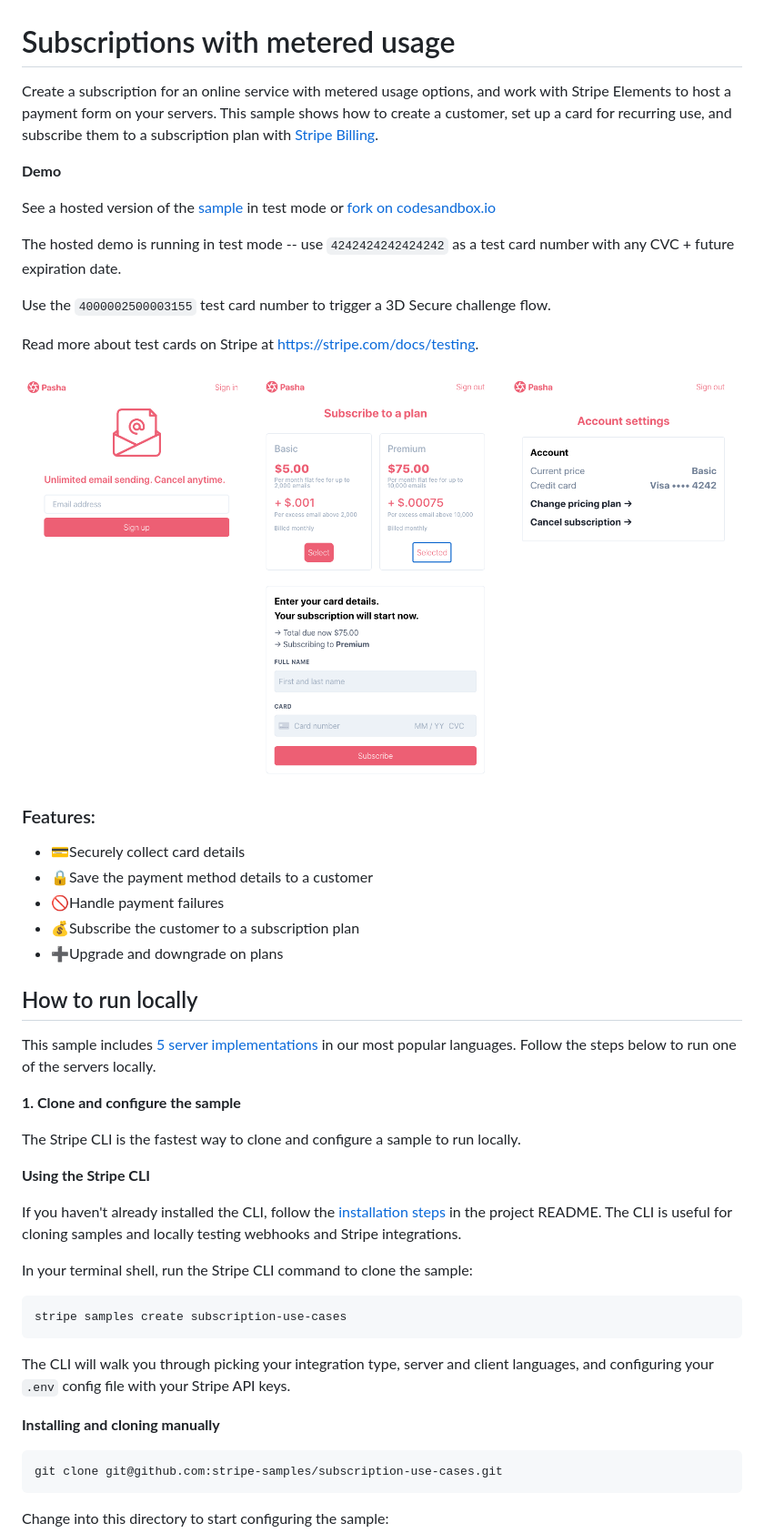
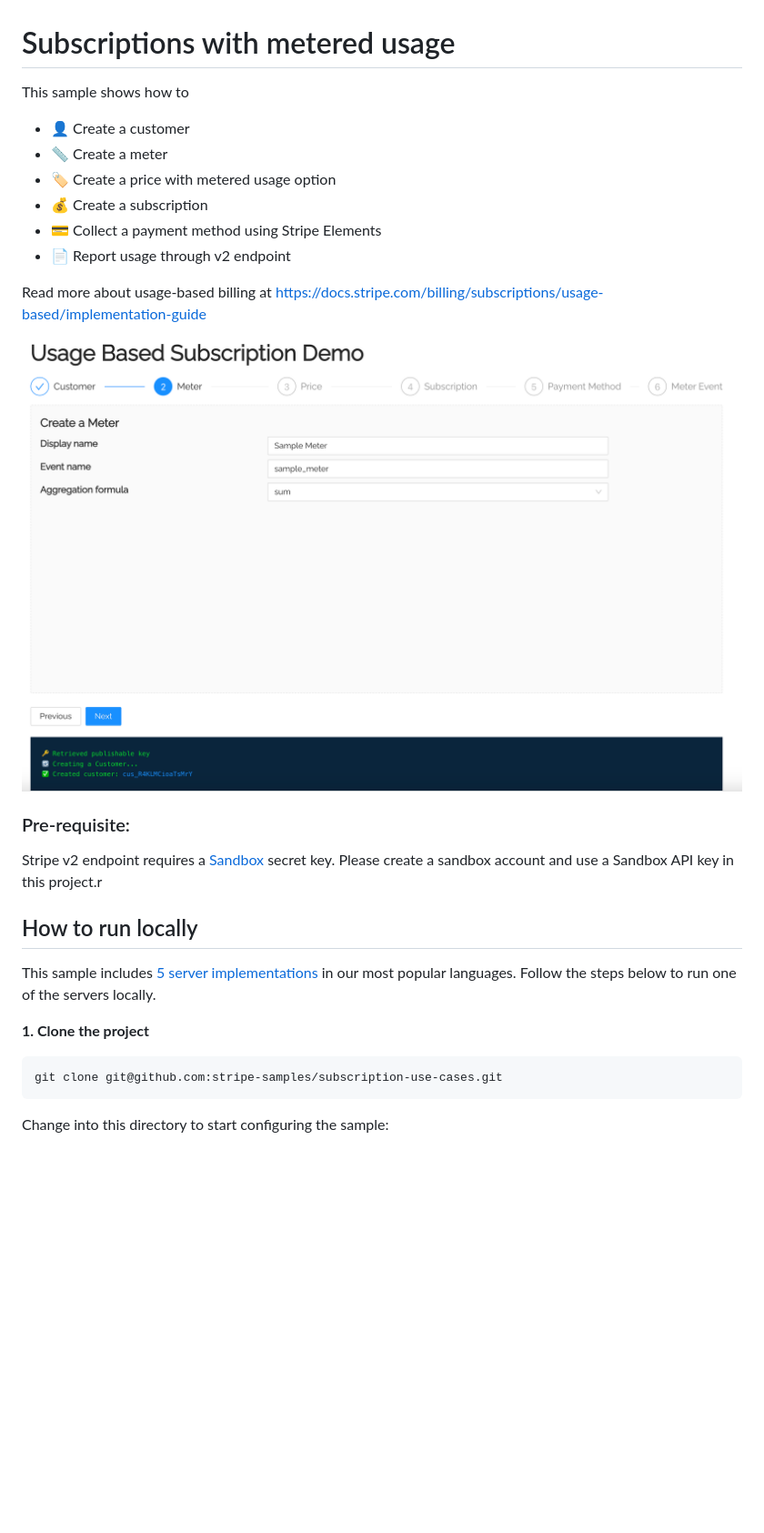
Before and after one commit to stripe-samples/subscription-use-cases, a Markdown page: usage-based-subscriptions/README.md, the part around the change printed below. Shown: that part at 91% size. Rendered like a GitHub page; pictures changed too: usage-based-subscriptions/subscription-with-metered-usage.png (deleted), usage-based-subscriptions/ubb-demo.png (added); blank space fills up the shorter version.

````diff
--- a/usage-based-subscriptions/README.md
+++ b/usage-based-subscriptions/README.md
@@ -1,51 +1,27 @@
 # Subscriptions with metered usage
 
-Create a subscription for an online service with metered usage options, and work with Stripe Elements to host a payment form on your servers.
-This sample shows how to create a customer, set up a card for recurring use, and subscribe them to a subscription plan with
-[Stripe Billing](https://stripe.com/billing).
+This sample shows how to
 
+- 👤 Create a customer
+- 📏 Create a meter
+- 🏷️ Create a price with metered usage option
+- 💰 Create a subscription
+- 💳 Collect a payment method using Stripe Elements
+- 📄 Report usage through v2 endpoint
 
-**Demo**
+Read more about usage-based billing at https://docs.stripe.com/billing/subscriptions/usage-based/implementation-guide
 
-See a hosted version of the [sample](https://l2sny.sse.codesandbox.io/) in test mode or [fork on codesandbox.io](https://codesandbox.io/s/stripe-sample-usage-based-subscriptions-l2sny)
+<img src="ubb-demo.png" alt="Usage Based Subscription Demo" style="max-width:25%;">
 
-The hosted demo is running in test mode -- use `4242424242424242` as a test card number with any CVC + future expiration date.
+### Pre-requisite:
 
-Use the `4000002500003155` test card number to trigger a 3D Secure challenge flow.
-
-Read more about test cards on Stripe at https://stripe.com/docs/testing.
-
-<img src="subscription-with-metered-usage.png" alt="Preview of recipe" style="max-width:25%;">
-
-### Features:
-
-- 💳Securely collect card details
-- 🔒Save the payment method details to a customer
-- 🚫Handle payment failures
-- 💰Subscribe the customer to a subscription plan
-- ➕Upgrade and downgrade on plans
+Stripe v2 endpoint requires a [Sandbox](https://docs.stripe.com/sandboxes) secret key. Please create a sandbox account and use a Sandbox API key in this project.r
 
 ## How to run locally
 
 This sample includes [5 server implementations](server/) in our most popular languages. Follow the steps below to run one of the servers locally.
 
-**1. Clone and configure the sample**
-
-The Stripe CLI is the fastest way to clone and configure a sample to run locally.
-
-**Using the Stripe CLI**
-
-If you haven't already installed the CLI, follow the [installation steps](https://github.com/stripe/stripe-cli#installation) in the project README. The CLI is useful for cloning samples and locally testing webhooks and Stripe integrations.
-
-In your terminal shell, run the Stripe CLI command to clone the sample:
-
-```
-stripe samples create subscription-use-cases
-```
-
-The CLI will walk you through picking your integration type, server and client languages, and configuring your `.env` config file with your Stripe API keys.
-
-**Installing and cloning manually**
+**1. Clone the project**
 
 ```
 git clone git@github.com:stripe-samples/subscription-use-cases.git
````
Also changed, not shown: other parts of usage-based-subscriptions/README.md (+12 -33 lines).
